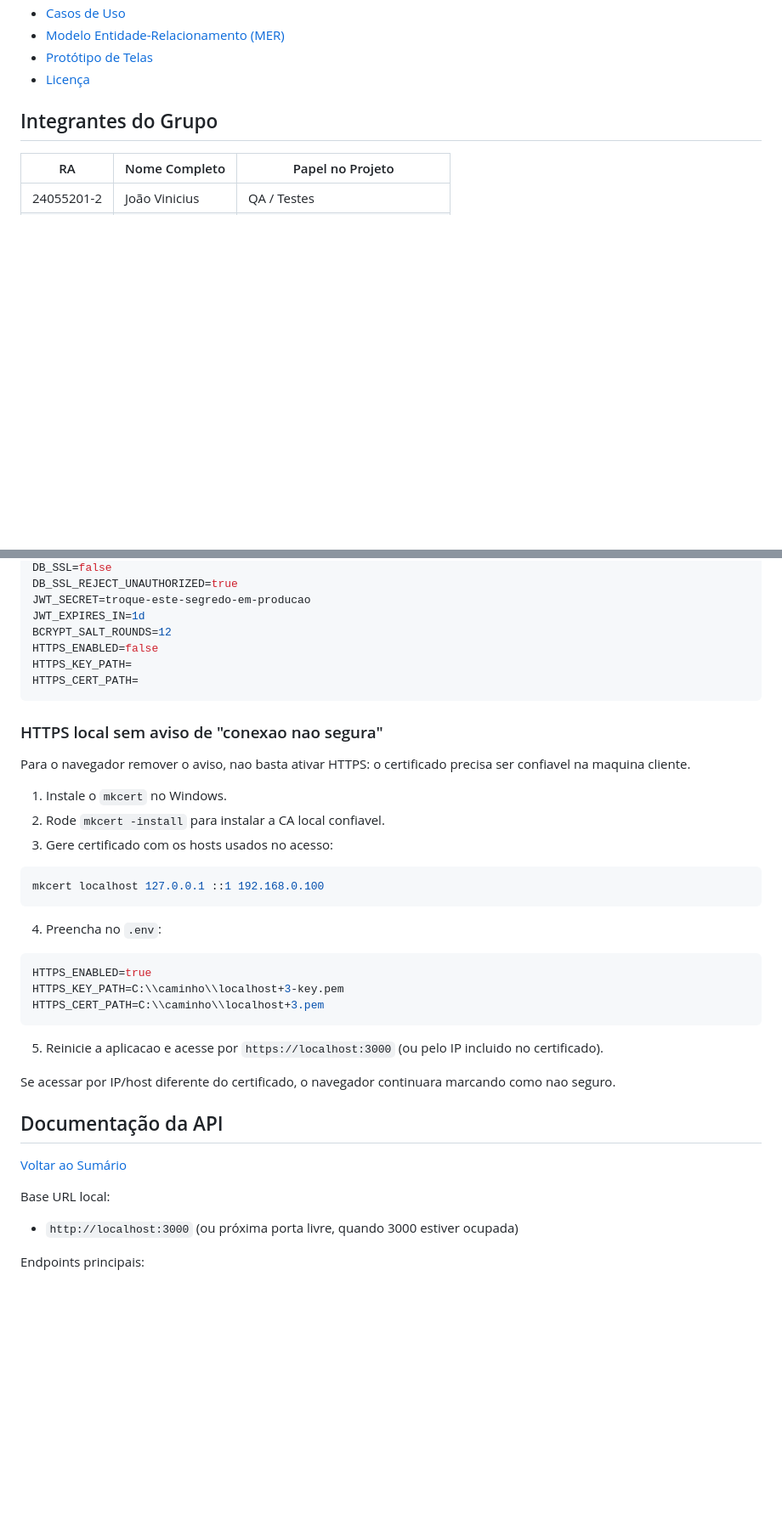
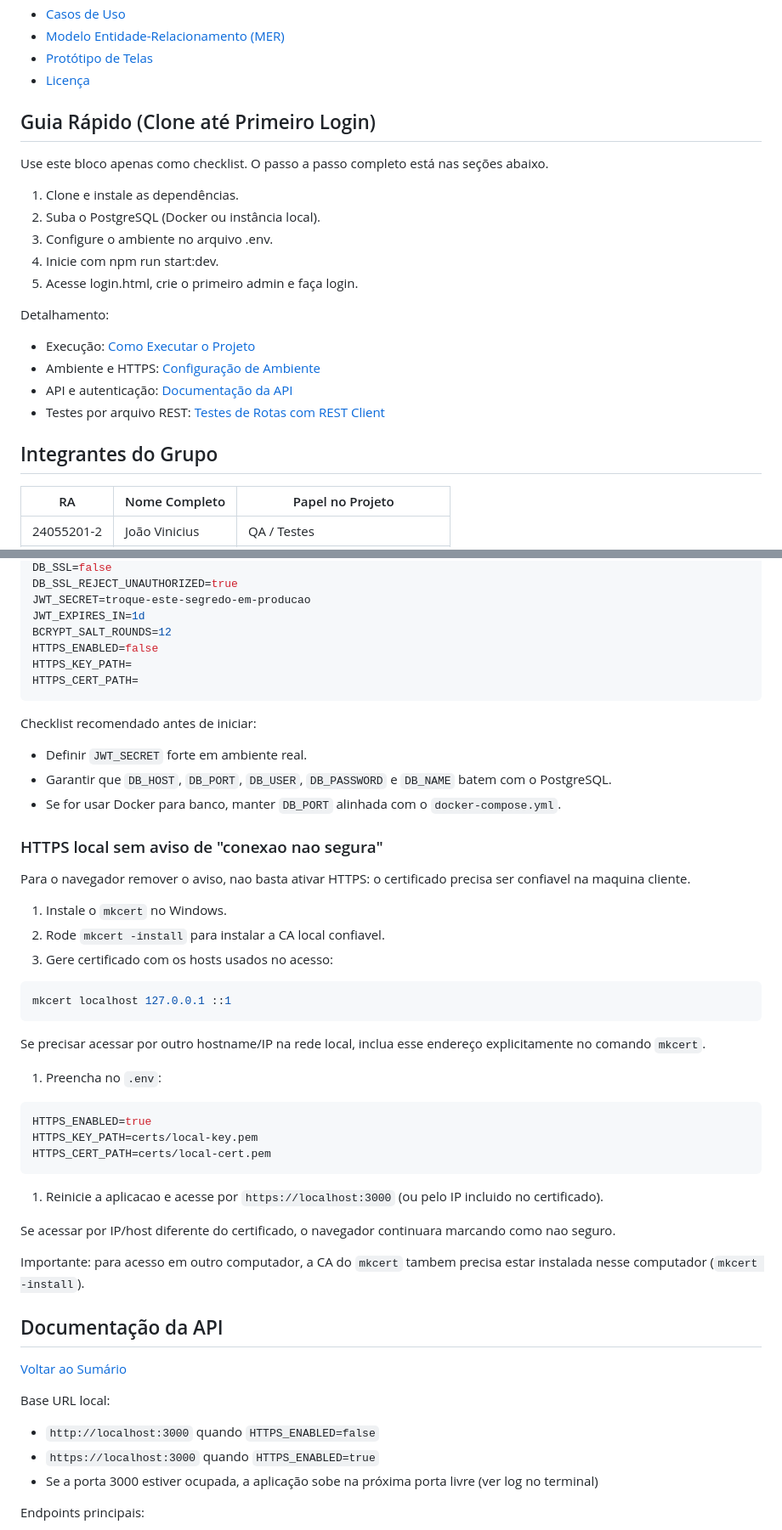
Before and after one commit to RogherSoares/SCED-Sistema-de-Controle-de-Entrada-de-Documentos, a Markdown page: README.md, 2 parts joined by grey strips. Shown at 85% size. Drawn GitHub-style; blank space fills up the shorter version.

Commit message:
atualizando a documentacao

````diff
--- a/README.md
+++ b/README.md
@@ -42,6 +43,26 @@ Projeto acadêmico voltado ao controle de entrada, acompanhamento e rastreabilid
 - [Modelo Entidade-Relacionamento (MER)](#modelo-entidade-relacionamento-mer)
 - [Protótipo de Telas](#protótipo-de-telas)
 - [Licença](#licença)
+
+<a id="guia-rapido-clone-ate-primeiro-login"></a>
+
+## Guia Rápido (Clone até Primeiro Login)
+
+
+Use este bloco apenas como checklist. O passo a passo completo está nas seções abaixo.
+
+1. Clone e instale as dependências.
+2. Suba o PostgreSQL (Docker ou instância local).
+3. Configure o ambiente no arquivo .env.
+4. Inicie com npm run start:dev.
+5. Acesse login.html, crie o primeiro admin e faça login.
+
+Detalhamento:
+
+- Execução: [Como Executar o Projeto](#como-executar-o-projeto)
+- Ambiente e HTTPS: [Configuração de Ambiente](#configuração-de-ambiente)
+- API e autenticação: [Documentação da API](#documentação-da-api)
+- Testes por arquivo REST: [Testes de Rotas com REST Client](#testes-de-rotas-com-rest-client)
 
 ## Integrantes do Grupo
 
@@ -320,6 +350,12 @@ HTTPS_KEY_PATH=
 HTTPS_CERT_PATH=
 ```
 
+Checklist recomendado antes de iniciar:
+
+- Definir `JWT_SECRET` forte em ambiente real.
+- Garantir que `DB_HOST`, `DB_PORT`, `DB_USER`, `DB_PASSWORD` e `DB_NAME` batem com o PostgreSQL.
+- Se for usar Docker para banco, manter `DB_PORT` alinhada com o `docker-compose.yml`.
+
 ### HTTPS local sem aviso de "conexao nao segura"
 
 Para o navegador remover o aviso, nao basta ativar HTTPS: o certificado precisa ser confiavel na maquina cliente.
@@ -329,20 +365,24 @@ Para o navegador remover o aviso, nao basta ativar HTTPS: o certificado precisa
 3. Gere certificado com os hosts usados no acesso:
 
 ```bash
-mkcert localhost 127.0.0.1 ::1 192.168.0.100
+mkcert localhost 127.0.0.1 ::1
 ```
 
-4. Preencha no `.env`:
+Se precisar acessar por outro hostname/IP na rede local, inclua esse endereço explicitamente no comando `mkcert`.
+
+1. Preencha no `.env`:
 
 ```env
 HTTPS_ENABLED=true
-HTTPS_KEY_PATH=C:\\caminho\\localhost+3-key.pem
-HTTPS_CERT_PATH=C:\\caminho\\localhost+3.pem
+HTTPS_KEY_PATH=certs/local-key.pem
+HTTPS_CERT_PATH=certs/local-cert.pem
 ```
 
-5. Reinicie a aplicacao e acesse por `https://localhost:3000` (ou pelo IP incluido no certificado).
+1. Reinicie a aplicacao e acesse por `https://localhost:3000` (ou pelo IP incluido no certificado).
 
 Se acessar por IP/host diferente do certificado, o navegador continuara marcando como nao seguro.
+
+Importante: para acesso em outro computador, a CA do `mkcert` tambem precisa estar instalada nesse computador (`mkcert -install`).
 
 ## Documentação da API
 
@@ -350,7 +390,9 @@ Se acessar por IP/host diferente do certificado, o navegador continuara marcando
 
 Base URL local:
 
-- `http://localhost:3000` (ou próxima porta livre, quando 3000 estiver ocupada)
+- `http://localhost:3000` quando `HTTPS_ENABLED=false`
+- `https://localhost:3000` quando `HTTPS_ENABLED=true`
+- Se a porta 3000 estiver ocupada, a aplicação sobe na próxima porta livre (ver log no terminal)
 
 Endpoints principais:
 
````
Also changed, not shown: other parts of README.md (+15 -3 lines).
